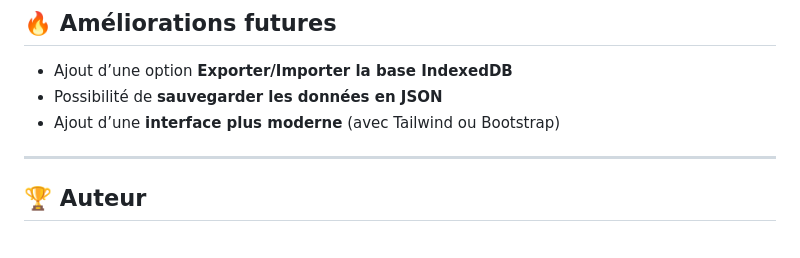
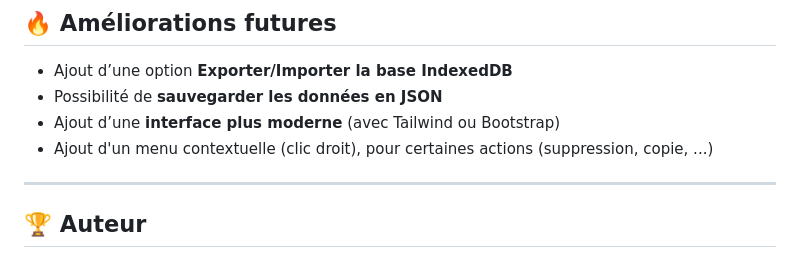
Before and after one commit to Nakougiko/gestion-categorie, a Markdown page: README.md, the part around the change. Rendered like a GitHub page.

```diff
--- a/README.md
+++ b/README.md
@@ -83,6 +83,7 @@ Aucune installation requise. Tout fonctionne en local grâce à `IndexedDB`.
 - Ajout d’une option **Exporter/Importer la base IndexedDB**
 - Possibilité de **sauvegarder les données en JSON**
 - Ajout d’une **interface plus moderne** (avec Tailwind ou Bootstrap)
+- Ajout d'un menu contextuelle (clic droit), pour certaines actions (suppression, copie, ...)
 
 ---
 
```
